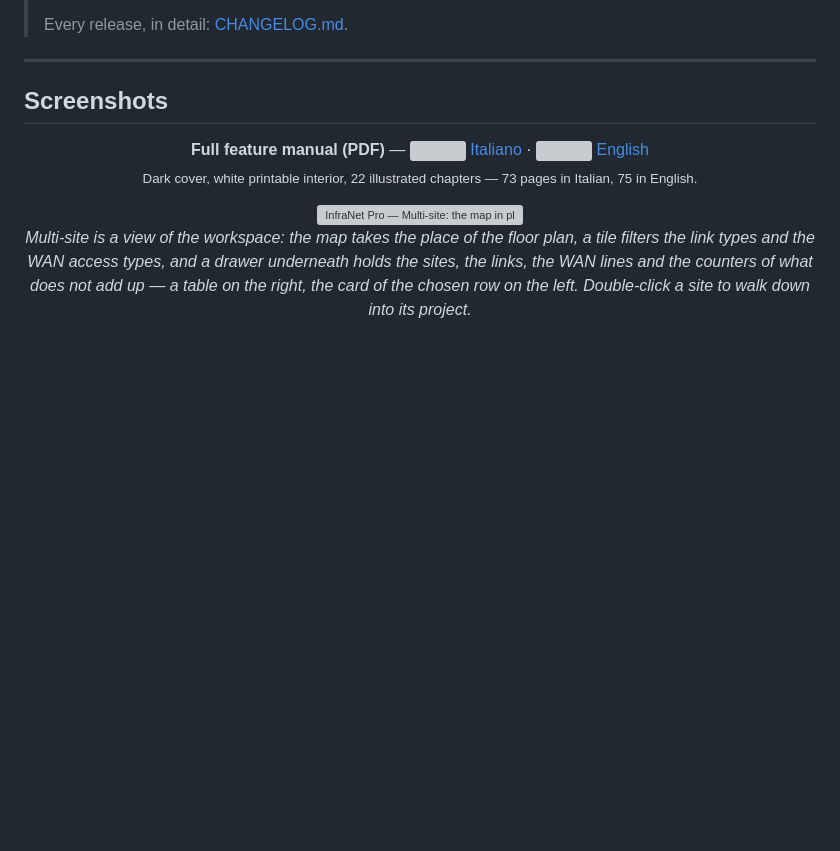
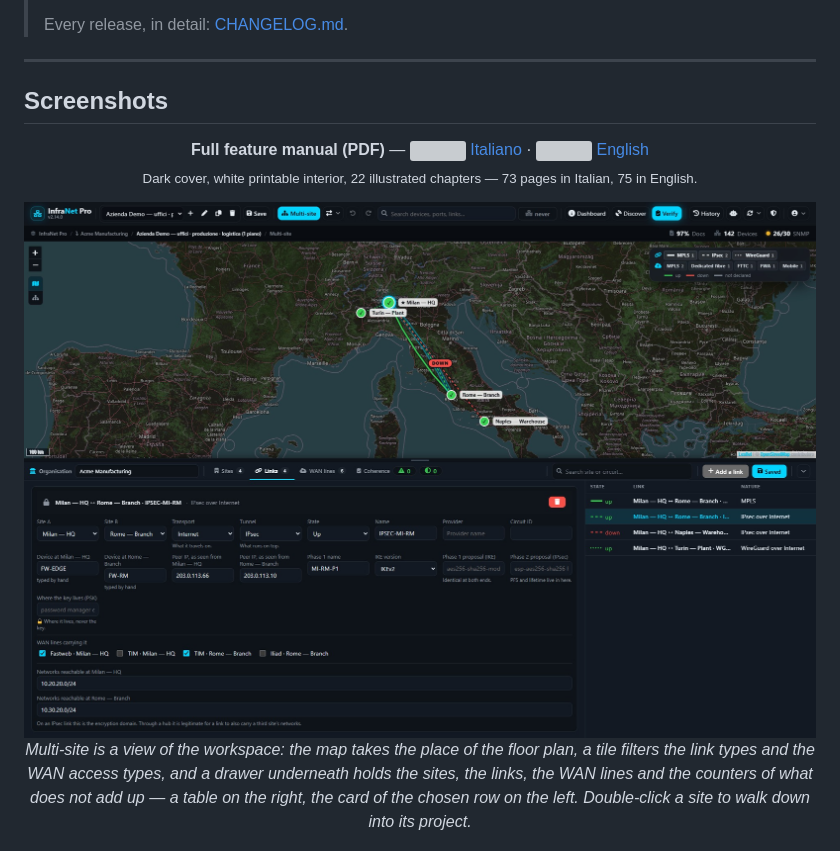
Before and after one commit to muttley1973/infranetpro, a Markdown page: README.md, the part around the change. GitHub-like rendering; pictures changed too: GitHub Images/Multisito.jpg (added); blank space fills up the shorter version; grey boxes are pictures that could not be loaded.

Commit message:
docs(readme): the Multi-site screenshot is a JPEG, a third of the weight
The main Multi-site picture is 1920 px wide and full of map tiles, which a PNG stores at 1.5 MB, three
times the next-largest PNG in the folder. As a JPEG at quality 92 it is 540 KB with the text still sharp,
like the two map pictures next to it. The README points at the new file.

```diff
--- a/README.md
+++ b/README.md
@@ -126,7 +126,7 @@ Open **http://localhost:8421**. An **admin** account is created on first start w
 </p>
 
 <p align="center">
-  <img src="GitHub%20Images/Multisito.png" alt="InfraNet Pro — Multi-site: the map in place of the floor plan, the connection-type tile above it and, under it, a drawer of tables for sites, links, WAN lines and coherence, with the card of the chosen link" width="900"><br>
+  <img src="GitHub%20Images/Multisito.jpg" alt="InfraNet Pro — Multi-site: the map in place of the floor plan, the connection-type tile above it and, under it, a drawer of tables for sites, links, WAN lines and coherence, with the card of the chosen link" width="900"><br>
   <em>Multi-site is a view of the workspace: the map takes the place of the floor plan, a tile filters the link types and the WAN access types, and a drawer underneath holds the sites, the links, the WAN lines and the counters of what does not add up — a table on the right, the card of the chosen row on the left. Double-click a site to walk down into its project.</em>
 </p>
 
```
Also changed, not shown: 1 other file.
